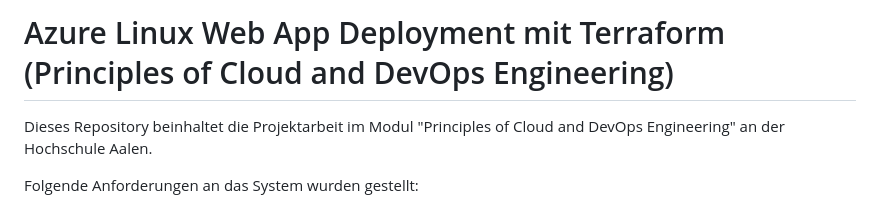
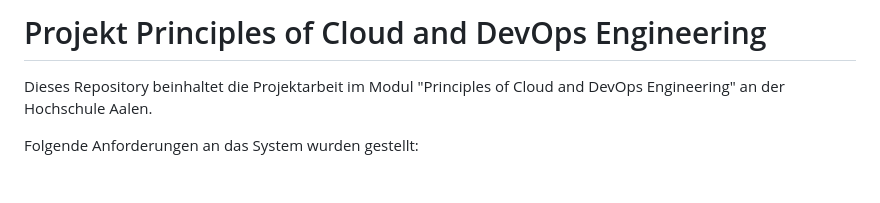
Before and after one commit to Kn3ule/princOfCloud_project, a Markdown page: README.md, the part around the change. GitHub-like rendering; blank space fills up the shorter version.

```diff
--- a/README.md
+++ b/README.md
@@ -1,5 +1,5 @@
 
-# Azure Linux Web App Deployment mit Terraform (Principles of Cloud and DevOps Engineering)
+# Projekt Principles of Cloud and DevOps Engineering
 Dieses Repository beinhaltet die Projektarbeit im Modul "Principles of Cloud and DevOps Engineering" an der Hochschule Aalen.
 
 Folgende Anforderungen an das System wurden gestellt:
```
